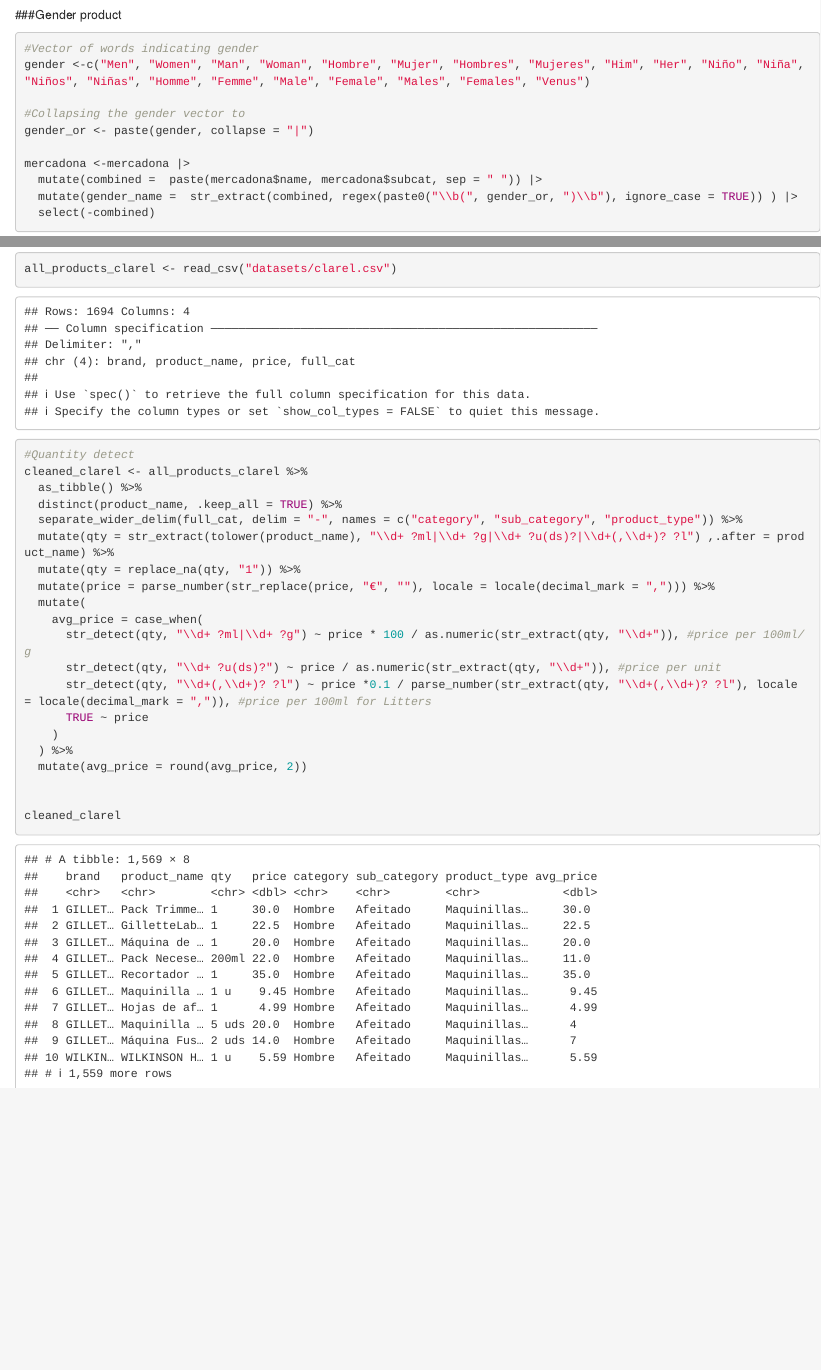
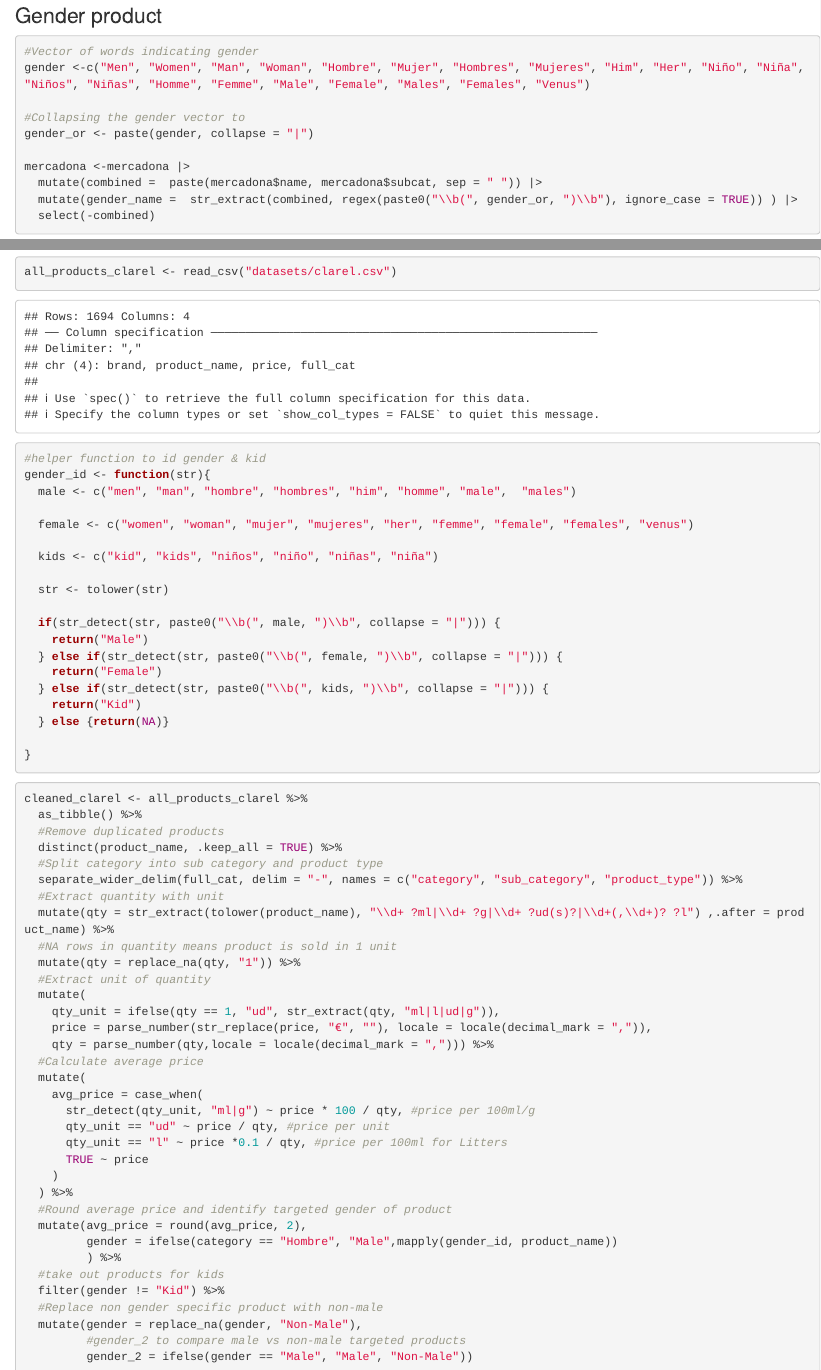
Before and after one commit to phongtdng/Coursework-Data-Harvesting, an R Markdown document (web_scrape_proj.Rmd): the page in a window 1100 px wide, from 6770 px down before the commit and from 6800 px down after it, so that both start at the same text, and a second part further down, joined at a grey line. Rendered offline with R 4.5, knitr and Pandoc, with nearby package versions; some code elsewhere in the file could not run offline.

Commit message:
clean clarel df to match later

````diff
--- a/web_scrape_proj.Rmd
+++ b/web_scrape_proj.Rmd
@@ -4,7 +4,7 @@ author: "Phong Duong, Nienke Visscher"
 date: "2024-02-15"
 output: html_document
 editor_options:
-  chunk_output_type: console
+  chunk_output_type: inline
 ---
 
 ## Library
@@ -567,27 +567,65 @@ all_products_clarel <- read_csv("datasets/clarel.csv")
 ```
 
 ```{r}
-#Quantity detect
+#helper function to id gender & kid
+gender_id <- function(str){
+  male <- c("men", "man", "hombre", "hombres", "him", "homme", "male",  "males")
+
+  female <- c("women", "woman", "mujer", "mujeres", "her", "femme", "female", "females", "venus")
+
+  kids <- c("kid", "kids", "niños", "niño", "niñas", "niña")
+
+  str <- tolower(str)
+
+  if(str_detect(str, paste0("\\b(", male, ")\\b", collapse = "|"))) {
+    return("Male")
+  } else if(str_detect(str, paste0("\\b(", female, ")\\b", collapse = "|"))) {
+    return("Female")
+  } else if(str_detect(str, paste0("\\b(", kids, ")\\b", collapse = "|"))) {
+    return("Kid")
+  } else {return(NA)}
+
+}
+```
+
+```{r}
 cleaned_clarel <- all_products_clarel %>%
   as_tibble() %>%
+  #Remove duplicated products
   distinct(product_name, .keep_all = TRUE) %>%
+  #Split category into sub category and product type
   separate_wider_delim(full_cat, delim = "-", names = c("category", "sub_category", "product_type")) %>%
-  mutate(qty = str_extract(tolower(product_name), "\\d+ ?ml|\\d+ ?g|\\d+ ?u(ds)?|\\d+(,\\d+)? ?l") ,.after = product_name) %>%
+  #Extract quantity with unit
+  mutate(qty = str_extract(tolower(product_name), "\\d+ ?ml|\\d+ ?g|\\d+ ?ud(s)?|\\d+(,\\d+)? ?l") ,.after = product_name) %>%
+  #NA rows in quantity means product is sold in 1 unit
   mutate(qty = replace_na(qty, "1")) %>%
-  mutate(price = parse_number(str_replace(price, "€", ""), locale = locale(decimal_mark = ","))) %>%
+  #Extract unit of quantity
+  mutate(
+    qty_unit = ifelse(qty == 1, "ud", str_extract(qty, "ml|l|ud|g")),
+    price = parse_number(str_replace(price, "€", ""), locale = locale(decimal_mark = ",")),
+    qty = parse_number(qty,locale = locale(decimal_mark = ","))) %>%
+  #Calculate average price
   mutate(
     avg_price = case_when(
-      str_detect(qty, "\\d+ ?ml|\\d+ ?g") ~ price * 100 / as.numeric(str_extract(qty, "\\d+")), #price per 100ml/g
-      str_detect(qty, "\\d+ ?u(ds)?") ~ price / as.numeric(str_extract(qty, "\\d+")), #price per unit
-      str_detect(qty, "\\d+(,\\d+)? ?l") ~ price *0.1 / parse_number(str_extract(qty, "\\d+(,\\d+)? ?l"), locale = locale(decimal_mark = ",")), #price per 100ml for Litters
+      str_detect(qty_unit, "ml|g") ~ price * 100 / qty, #price per 100ml/g
+      qty_unit == "ud" ~ price / qty, #price per unit
+      qty_unit == "l" ~ price *0.1 / qty, #price per 100ml for Litters
       TRUE ~ price
     )
   ) %>%
-  mutate(avg_price = round(avg_price, 2))
+  #Round average price and identify targeted gender of product
+  mutate(avg_price = round(avg_price, 2),
+         gender = ifelse(category == "Hombre", "Male",mapply(gender_id, product_name))
+         ) %>%
+  #take out products for kids
+  filter(gender != "Kid") %>%
+  #Replace non gender specific product with non-male
+  mutate(gender = replace_na(gender, "Non-Male"),
+         #gender_2 to compare male vs non-male targeted products
+         gender_2 = ifelse(gender == "Male", "Male", "Non-Male"))
 
 
-cleaned_clarel
+
 ```
 
-\
-\
+##
````
Also changed, not shown: web_scrape_proj.Rmd (4 more changed lines).
